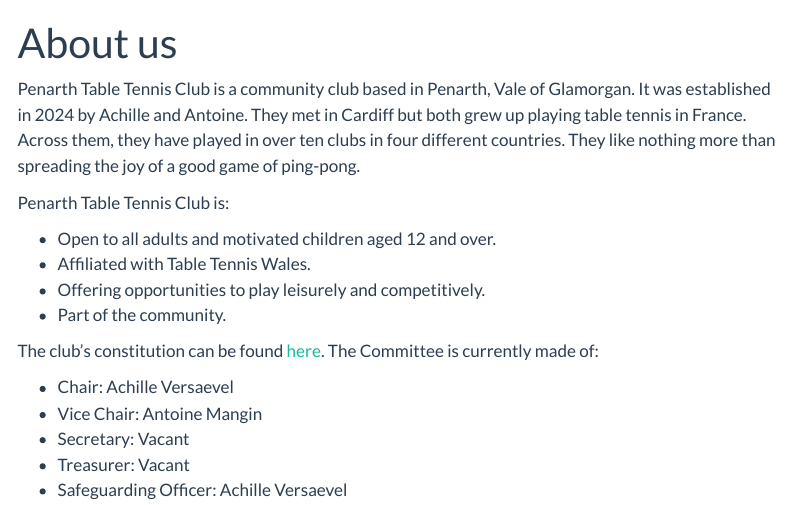
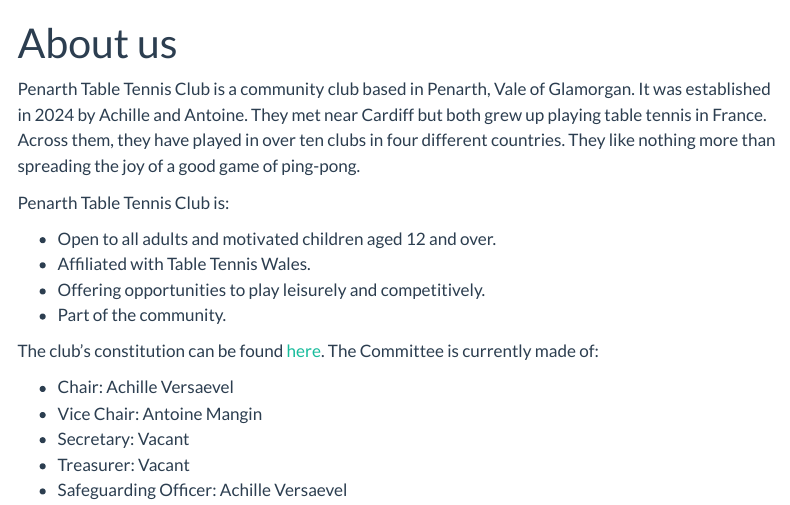
Before and after one commit to R-Walmsley/penarthtabletennis, a Quarto document (about.qmd): the page in a window 1100 px wide, from its top. Rendered offline with R 4.5, knitr and Pandoc in place of Quarto, with nearby package versions; menus at the side of the page are left out.

Commit message:
Update about.qmd

```diff
--- a/about.qmd
+++ b/about.qmd
@@ -2,7 +2,7 @@
 title: "About us"
 ---
 
-Penarth Table Tennis Club is a community club based in Penarth, Vale of Glamorgan. It was established in 2024 by Achille and Antoine. They met in Cardiff but both grew up playing table tennis in France. Across them, they have played in over ten clubs in four different countries. They like nothing more than spreading the joy of a good game of ping-pong.
+Penarth Table Tennis Club is a community club based in Penarth, Vale of Glamorgan. It was established in 2024 by Achille and Antoine. They met near Cardiff but both grew up playing table tennis in France. Across them, they have played in over ten clubs in four different countries. They like nothing more than spreading the joy of a good game of ping-pong.
 
 Penarth Table Tennis Club is:
 
```
